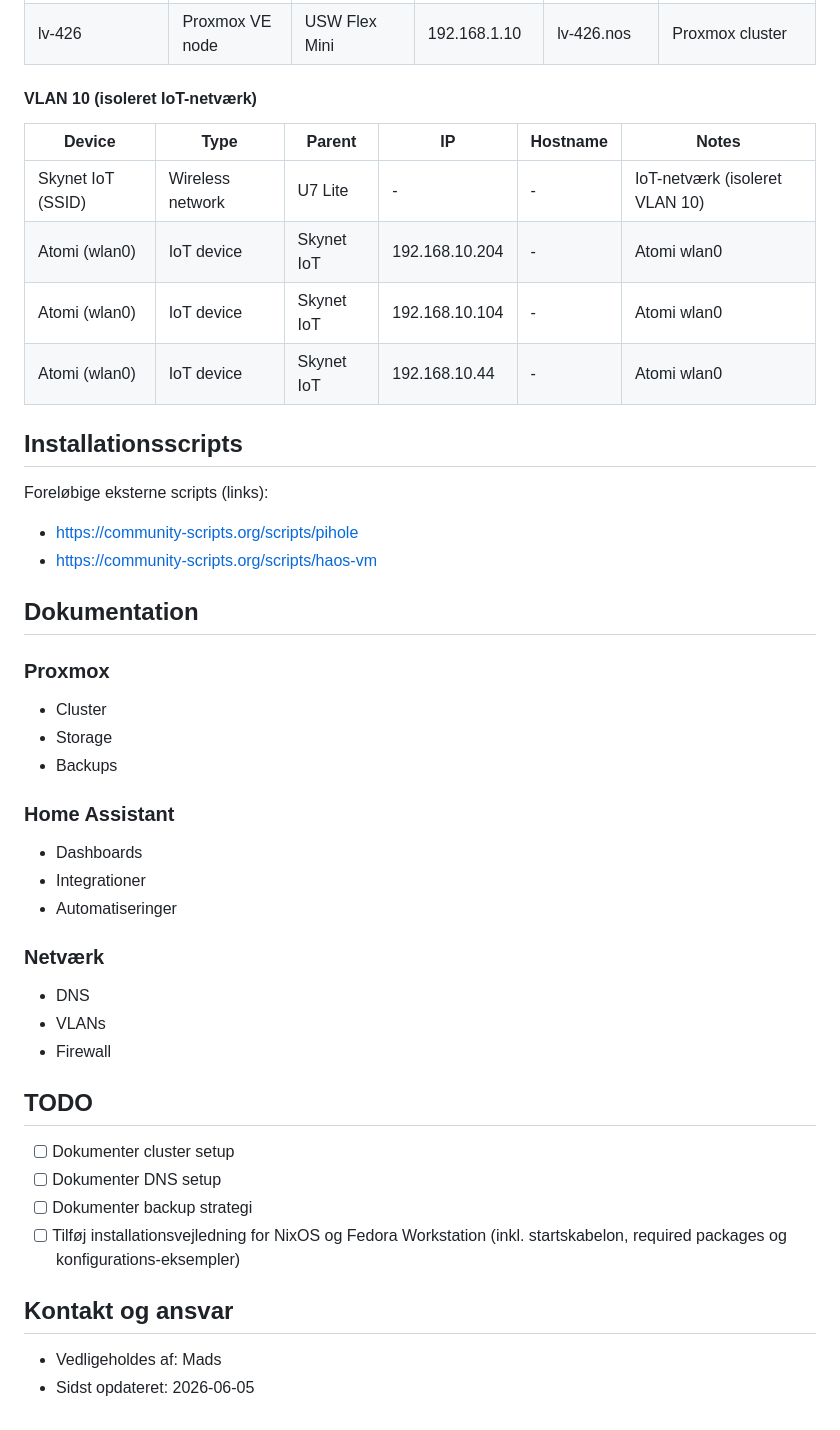
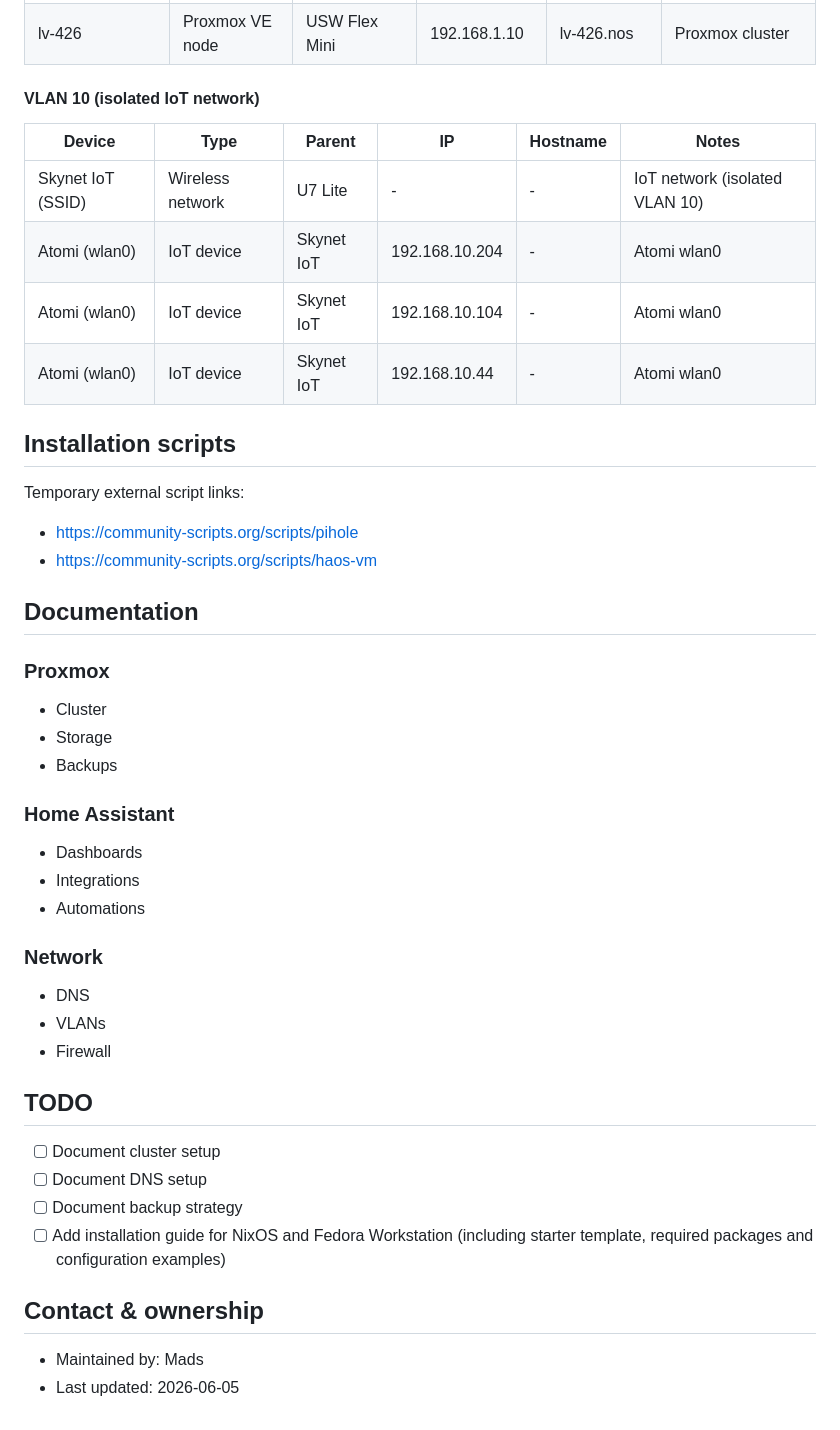
Before and after one commit to Mads80/homelab, a Markdown page: README.md, the part around one of its changes. Drawn GitHub-style.

```diff
--- a/README.md
+++ b/README.md
@@ -59,23 +59,23 @@ Dette afsnit beskriver den nuværende netværkstopologi og liste over aktive ser
 | lv-223 | Proxmox VE node | USW Flex Mini | 192.168.1.11 | lv-223.nos | Proxmox cluster |
 | lv-426 | Proxmox VE node | USW Flex Mini | 192.168.1.10 | lv-426.nos | Proxmox cluster |
 
-#### VLAN 10 (isoleret IoT-netværk)
+#### VLAN 10 (isolated IoT network)
 
 | Device | Type | Parent | IP | Hostname | Notes |
 |---|---|---|---|---|---|
-| Skynet IoT (SSID) | Wireless network | U7 Lite | - | - | IoT-netværk (isoleret VLAN 10) |
+| Skynet IoT (SSID) | Wireless network | U7 Lite | - | - | IoT network (isolated VLAN 10) |
 | Atomi (wlan0) | IoT device | Skynet IoT | 192.168.10.204 | - | Atomi wlan0 |
 | Atomi (wlan0) | IoT device | Skynet IoT | 192.168.10.104 | - | Atomi wlan0 |
 | Atomi (wlan0) | IoT device | Skynet IoT | 192.168.10.44 | - | Atomi wlan0 |
 
-## Installationsscripts
+## Installation scripts
 
-Foreløbige eksterne scripts (links):
+Temporary external script links:
 
 - https://community-scripts.org/scripts/pihole
 - https://community-scripts.org/scripts/haos-vm
 
-## Dokumentation
+## Documentation
 
 ### Proxmox
 
@@ -86,10 +86,10 @@ Foreløbige eksterne scripts (links):
 ### Home Assistant
 
 - Dashboards
-- Integrationer
-- Automatiseringer
+- Integrations
+- Automations
 
-### Netværk
+### Network
 
 - DNS
 - VLANs
@@ -97,12 +97,12 @@ Foreløbige eksterne scripts (links):
 
 ## TODO
 
-* [ ] Dokumenter cluster setup
-* [ ] Dokumenter DNS setup
-* [ ] Dokumenter backup strategi
-* [ ] Tilføj installationsvejledning for NixOS og Fedora Workstation (inkl. startskabelon, required packages og konfigurations-eksempler)
+* [ ] Document cluster setup
+* [ ] Document DNS setup
+* [ ] Document backup strategy
+* [ ] Add installation guide for NixOS and Fedora Workstation (including starter template, required packages and configuration examples)
 
-## Kontakt og ansvar
+## Contact & ownership
 
-- Vedligeholdes af: Mads
-- Sidst opdateret: 2026-06-05
+- Maintained by: Mads
+- Last updated: 2026-06-05
```
Also changed, not shown: other parts of README.md (+24 -24 lines).
